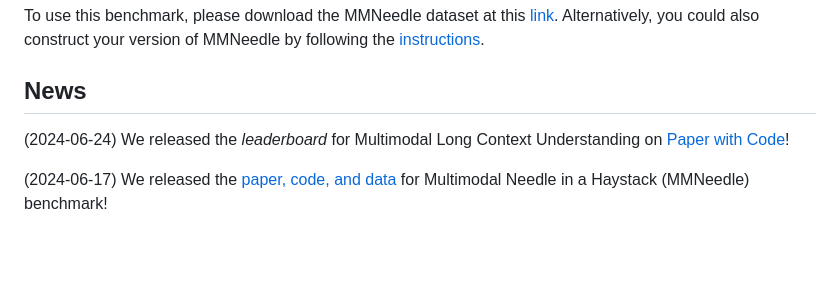
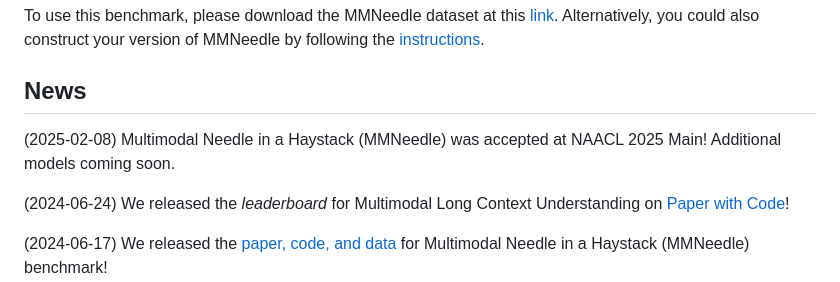
Before and after one commit to mmneedle/mmneedle.github.io, a Markdown page: README.md, the part around the change. Rendered like a GitHub page; blank space fills up the shorter version.

```diff
--- a/README.md
+++ b/README.md
@@ -7,6 +7,8 @@ H. Wang, H. Shi, S. Tan, W. Qin, W. Wang, T. Zhang, A. Nambi, T. Ganu, H. Wang<b
 To use this benchmark, please download the MMNeedle dataset at this [link](https://drive.google.com/drive/folders/1D2XHmj466e7WA4aY7zLkbdTmp3it2ZPy?usp=sharing). Alternatively, you could also construct your version of MMNeedle by following the [instructions](https://github.com/Wang-ML-Lab/multimodal-needle-in-a-haystack).
 
 ## News
+(2025-02-08) Multimodal Needle in a Haystack (MMNeedle) was accepted at NAACL 2025 Main! Additional models coming soon.
+
 (2024-06-24) We released the *leaderboard* for Multimodal Long Context Understanding on [Paper with Code](https://paperswithcode.com/sota/long-context-understanding-on-mmneedle)!
 
 (2024-06-17) We released the [paper, code, and data](https://github.com/Wang-ML-Lab/multimodal-needle-in-a-haystack) for Multimodal Needle in a Haystack (MMNeedle) benchmark!
```
